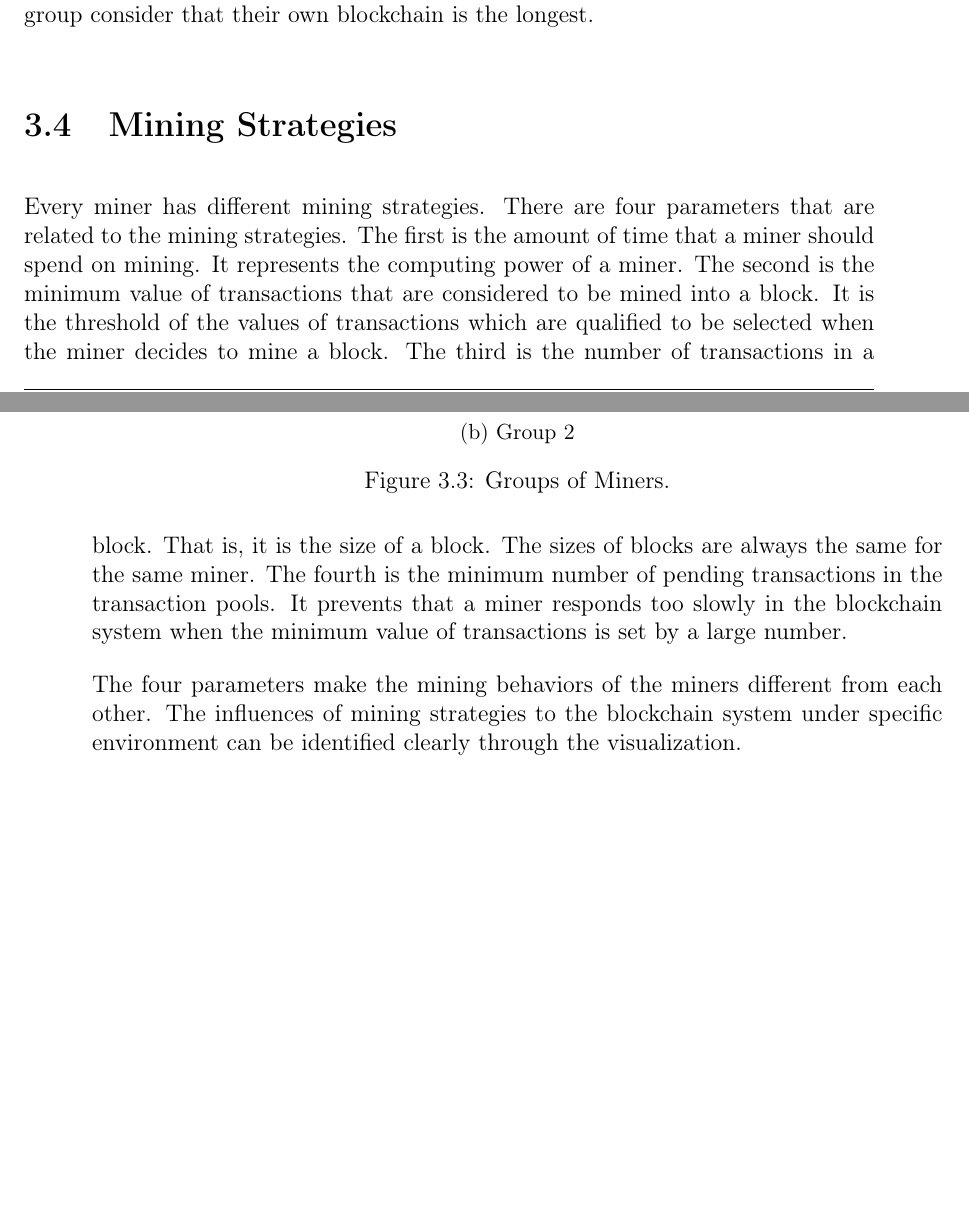
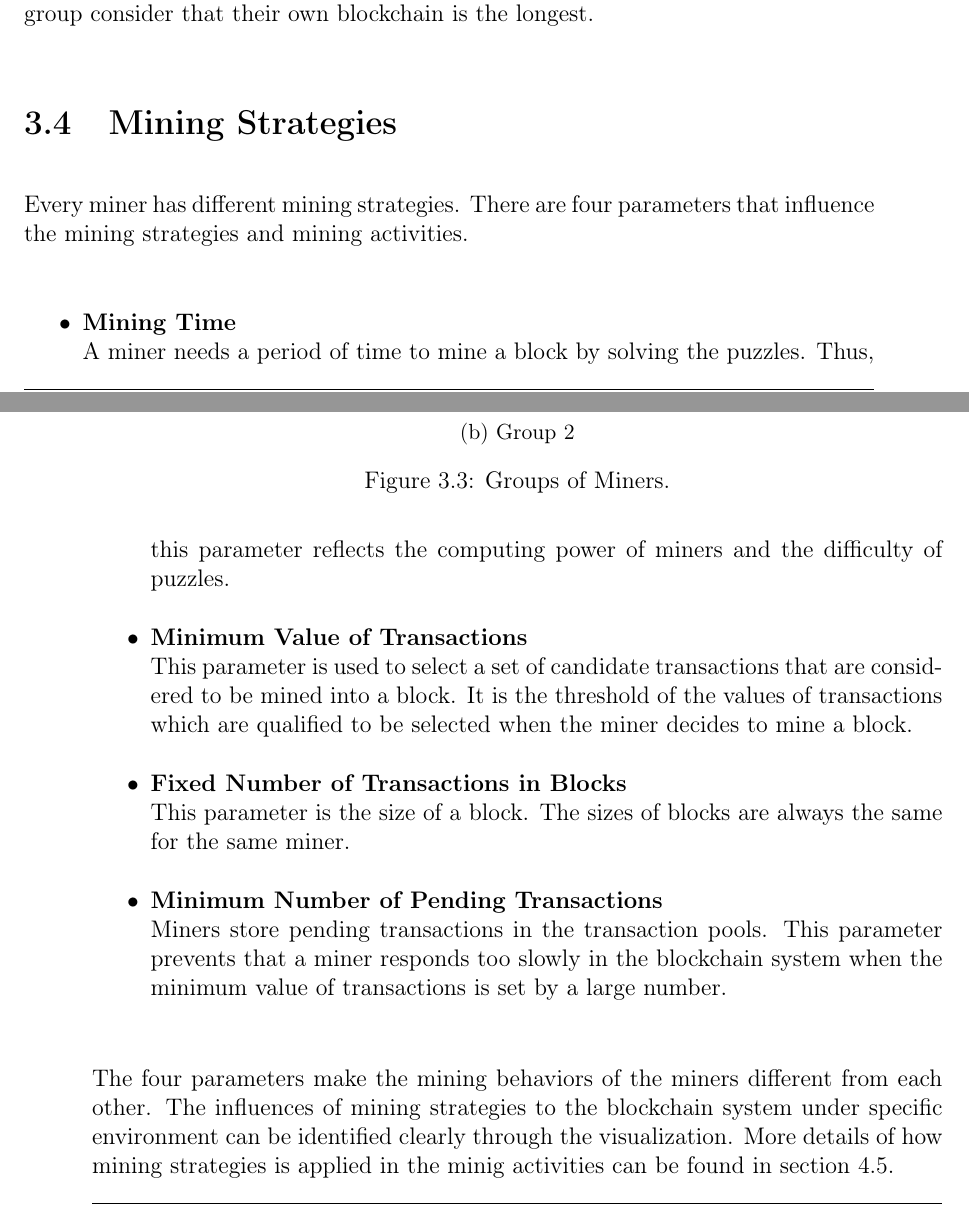
Before and after one commit to cand126/thesis, a LaTeX thesis (thesis.tex, which reads chapters/c03_blockchain_system.tex): two parts of pages 27 and 28 of 41 before the commit and two parts of pages 27 and 28 of 43 after it, joined at a grey line, cut so that both start at the same text, the shorter picture padded with empty space. Compiled offline with pdfLaTeX.

Commit message:
finish 3.4

```diff
--- a/chapters/c03_blockchain_system.tex
+++ b/chapters/c03_blockchain_system.tex
@@ -146,8 +146,19 @@ For example, in figure \ref{fig:groups of miners}, there are two groups of miner
 
 \section{Mining Strategies}
 
-Every miner has different mining strategies. There are four parameters that are related to the mining strategies. The first is the amount of time that a miner should spend on mining. It represents the computing power of a miner. The second is the minimum value of transactions that are considered to be mined into a block. It is the threshold of the values of transactions which are qualified to be selected when the miner decides to mine a block. The third is the number of transactions in a block. That is, it is the size of a block. The sizes of blocks are always the same for the same miner. The fourth is the minimum number of pending transactions in the transaction pools. It prevents that a miner responds too slowly in the blockchain system when the minimum value of transactions is set by a large number.
+Every miner has different mining strategies. There are four parameters that influence the mining strategies and mining activities.
 
-The four parameters make the mining behaviors of the miners different from each other. The influences of mining strategies to the blockchain system under specific environment can be identified clearly through the visualization.
+\begin{itemize}
+    \item \textbf{Mining Time} \\
+        A miner needs a period of time to mine a block by solving the puzzles. Thus, this parameter reflects the computing power of miners and the difficulty of puzzles.
+    \item \textbf{Minimum Value of Transactions} \\
+        This parameter is used to select a set of candidate transactions that are considered to be mined into a block. It is the threshold of the values of transactions which are qualified to be selected when the miner decides to mine a block.
+    \item \textbf{Fixed Number of Transactions in Blocks} \\
+        This parameter is the size of a block. The sizes of blocks are always the same for the same miner.
+    \item \textbf{Minimum Number of Pending Transactions} \\
+        Miners store pending transactions in the transaction pools. This parameter prevents that a miner responds too slowly in the blockchain system when the minimum value of transactions is set by a large number.
+\end{itemize}
+
+The four parameters make the mining behaviors of the miners different from each other. The influences of mining strategies to the blockchain system under specific environment can be identified clearly through the visualization. More details of how mining strategies is applied in the minig activities can be found in section \ref{algorithms}.
 
 \section{Consensus Protocols}
```
Also changed, not shown: chapters/c04_implementation.tex (+1 -0 lines), chapters/c03_blockchain_system.tex (6 more changed lines).
